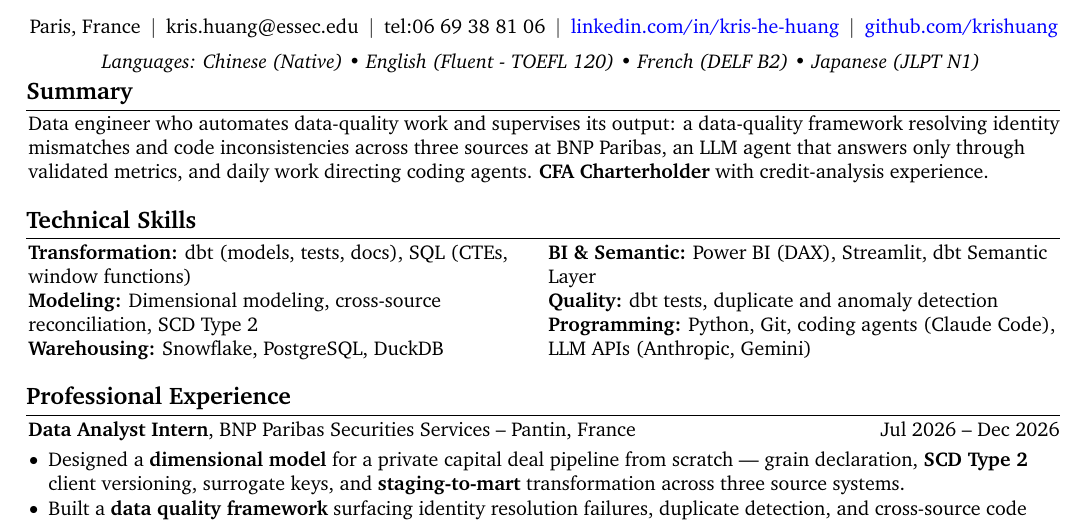
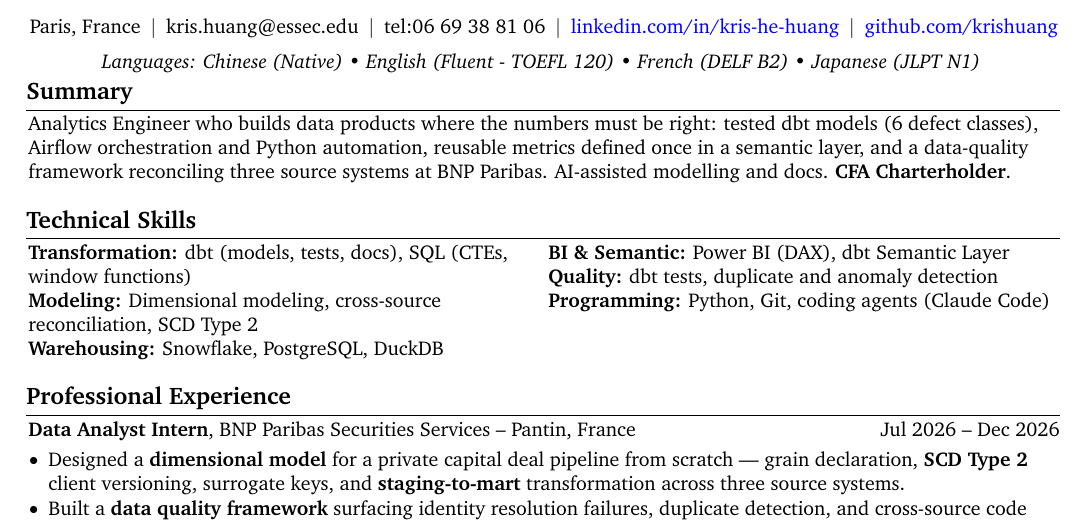
Before and after one commit to Krishuang-1116/cv-latex, a LaTeX CV (resume_base.tex): part of page 1 of 2, cut so that both start at the same text. Compiled offline with pdfLaTeX.

Commit message:
tailor: Dojo (Paymentsense) AE, Partnerships & Sales Compensation -- accuracy + reusable metrics
Summary: Hellebore version commented out; new warehouse-neutral summary leading
with payout accuracy ("data products where the numbers must be right"), tested
dbt models, Airflow + Python automation, reusable metrics in a semantic layer,
and the BNP data-quality framework. CFA kept (payout accuracy, commission logic).

The analysis's text was 386 rendered chars against the ~344 that fits 3 lines,
and its own fallbacks stopped at 353, so trimmed to 339: dropped "(Claude Code)"
(kept in the Programming skills line), "private-capital" (the BNP bullet carries
the domain) and "data-quality" from the Python clause (said twice; the framework
clause keeps it). "reusable metrics" and "(6 defect classes)" were protected as
stated JD language.

Skills: BI & Semantic drops Streamlit; Programming drops the LLM API providers
and keeps coding agents (AI-assisted modelling is stated in the JD). Warehousing
unchanged -- BigQuery is their stack but is NOT claimed.

One page on the first build, last baseline 737.9 pt vs margin edge ~746.7 pt.

Co-Authored-By: Claude Opus 5 <noreply@anthropic.com>

```diff
--- a/resume_base.tex
+++ b/resume_base.tex
@@ -268,7 +268,14 @@
 %     dropped "private-capital" (Hellebore is credit, and the BNP bullet keeps the domain) and "(UOB)"
 %     (the UOB entry is commented out, so the summary was citing an employer absent from the page).
 %     Data-quality framework moved ahead of the LLM agent: it is the lead qualification for this role.
-Data engineer who automates data-quality work and supervises its output: a data-quality framework resolving identity mismatches and code inconsistencies across three sources at BNP Paribas, an LLM agent that answers only through validated metrics, and daily work directing coding agents. \textbf{CFA Charterholder} with credit-analysis experience.
+% Data engineer who automates data-quality work and supervises its output: a data-quality framework resolving identity mismatches and code inconsistencies across three sources at BNP Paribas, an LLM agent that answers only through validated metrics, and daily work directing coding agents. \textbf{CFA Charterholder} with credit-analysis experience.
+% Dojo AE (Partnerships \& Sales Compensation) -- dbt + DQ + reusable metrics, warehouse-neutral; CFA kept (payout accuracy):
+% The analysis's text was 386 rendered chars vs the ~344 that fits 3 lines, and its own fallbacks
+% stopped at 353. Trimmed to 339: dropped "(Claude Code)" (kept in the Programming skills line),
+% "private-capital" (the BNP bullet carries the domain), and "data-quality" from the Python clause
+% (it was said twice; the framework clause keeps it). "reusable metrics" and "(6 defect classes)"
+% were protected -- both are stated JD language.
+Analytics Engineer who builds data products where the numbers must be right: tested dbt models (6 defect classes), Airflow orchestration and Python automation, reusable metrics defined once in a semantic layer, and a data-quality framework reconciling three source systems at BNP Paribas. AI-assisted modelling and docs. \textbf{CFA Charterholder}.
 
 %Data Science graduate at ESSEC–CentraleSupélec with experience in SQL, Python, and data analysis for financial reporting, risk indicator monitoring, and data quality validation. \textbf{CFA Charterholder} with prior corporate banking experience, combining technical analytics skills with a strong understanding of financial risk, compliance processes and banking operations. Available for a 6-month end-of-study internship starting in end-June 2026.
 
@@ -390,7 +397,8 @@ Data engineer who automates data-quality work and supervises its output: a data-
         \switchcolumn
 
         % \textbf{BI \& Semantic:} Power BI (DAX), dbt Semantic Layer (MetricFlow) \\  % Ledger/Booking version
-        \textbf{BI \& Semantic:} Power BI (DAX), Streamlit, dbt Semantic Layer \\
+        % \textbf{BI \& Semantic:} Power BI (DAX), Streamlit, dbt Semantic Layer \\  % Ledger..Hellebore version
+        \textbf{BI \& Semantic:} Power BI (DAX), dbt Semantic Layer \\  % Dojo: Streamlit dropped, not relevant here
         \textbf{Quality:} dbt tests, duplicate and anomaly detection \\
         % \textbf{Programming:} Python (pandas, statistics), Git  % Ledger version
         % \textbf{Programming:} Python, Git, coding agents (Claude Code)  % McKinsey version
@@ -403,7 +411,9 @@ Data engineer who automates data-quality work and supervises its output: a data-
         % Multiverse: AI coding tools are a stated requirement; Gemini dropped to keep one line.
         % \textbf{Programming:} Python, Git, AI coding tools (Claude Code), LLM APIs (Anthropic)
         % Hellebore: coding agents + both LLM providers (agent supervision is the job):
-        \textbf{Programming:} Python, Git, coding agents (Claude Code), LLM APIs (Anthropic, Gemini)
+        % \textbf{Programming:} Python, Git, coding agents (Claude Code), LLM APIs (Anthropic, Gemini)
+        % Dojo: coding agents kept (AI-assisted modelling is stated); LLM APIs dropped, not an AI role.
+        \textbf{Programming:} Python, Git, coding agents (Claude Code)
 
         \end{paracol}
         \end{onecolentry}
```
